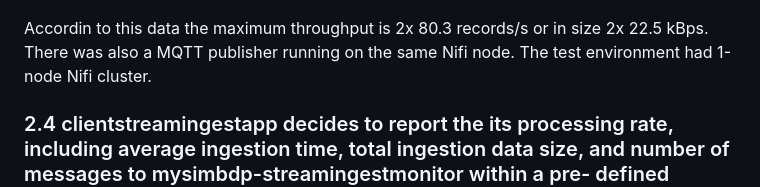
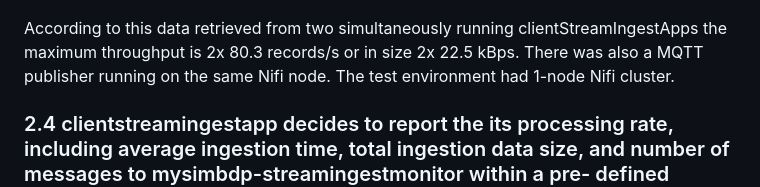
Before and after one commit to AleksiSupikoski/Big-Data-Real-Time-Ingestion, a Markdown page: reports/Assignment-2-report.md, the part around the change. Rendered like a GitHub page.

```diff
--- a/reports/Assignment-2-report.md
+++ b/reports/Assignment-2-report.md
@@ -135,7 +135,7 @@ The data used is the same data as in part 1, IoT data from Korkeasaari zoo. The
 
 <p align="center"><img src="img/StreamTests.png" width="750")<p>
 
-Accordin to this data the maximum throughput is 2x 80.3 records/s or in size 2x 22.5 kBps. There was also a MQTT publisher running on the same Nifi node. The test environment had 1-node Nifi cluster.
+According to this data retrieved from two simultaneously running clientStreamIngestApps the maximum throughput is 2x 80.3 records/s or in size 2x 22.5 kBps. There was also a MQTT publisher running on the same Nifi node. The test environment had 1-node Nifi cluster.
 
 ### 2.4 clientstreamingestapp decides to report the its processing rate, including average ingestion time, total ingestion data size, and number of messages to mysimbdp-streamingestmonitor within a pre- defined period of time. Design the report format and explain possible components, flows and the mechanism for reporting.
 
```
